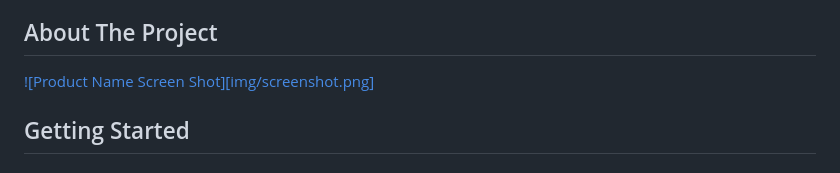
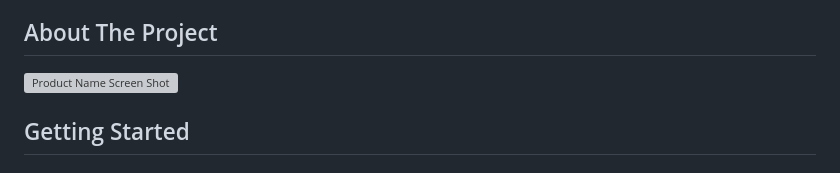
Before and after one commit to Yoni190/Landing-page, a Markdown page: README.md, the part around the change. Rendered like a GitHub page; grey boxes are pictures that could not be loaded.

```diff
--- a/README.md
+++ b/README.md
@@ -79,7 +79,7 @@
 <!-- ABOUT THE PROJECT -->
 ## About The Project
 
-[![Product Name Screen Shot][img/screenshot.png]](img/screenshot.png)
+[![Product Name Screen Shot][product-screenshot]](img/screenshot.png)
 
 
 
```
